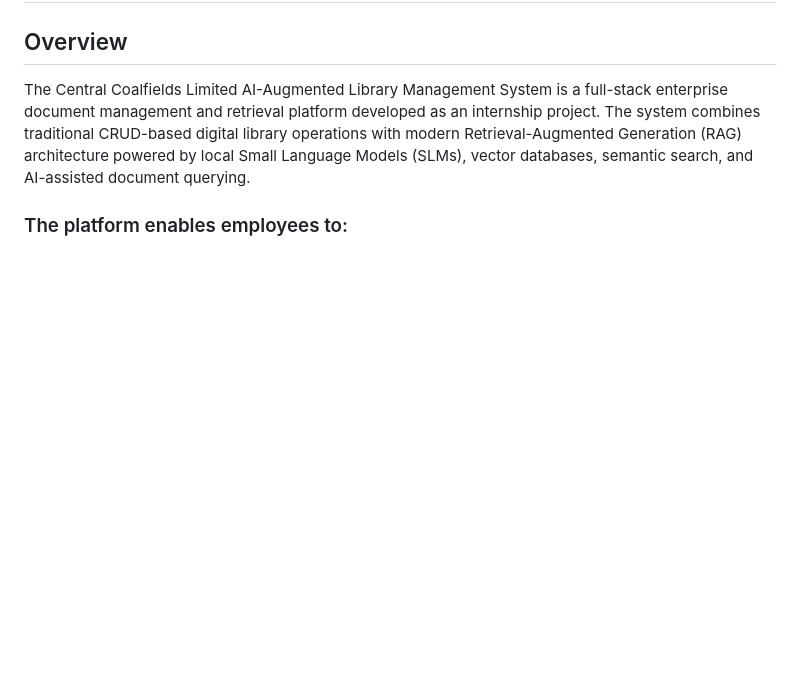
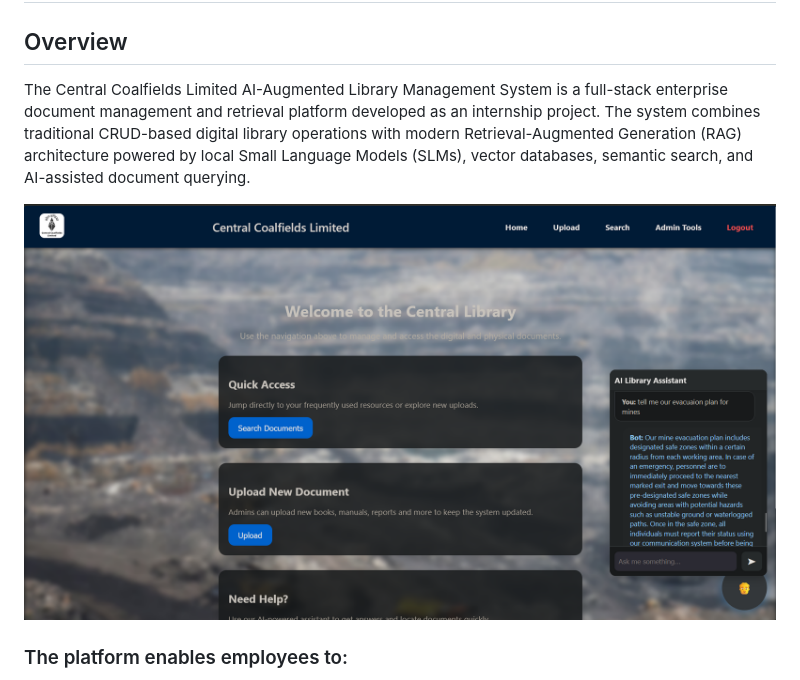
Before and after one commit to Ayushhhh188/AI-Augmented_Library_Management_System, a Markdown page: README.md, the part around the change. Drawn GitHub-style; blank space fills up the shorter version.

```diff
--- a/README.md
+++ b/README.md
@@ -3,6 +3,8 @@
 ## Overview
 
 The Central Coalfields Limited AI-Augmented Library Management System is a full-stack enterprise document management and retrieval platform developed as an internship project. The system combines traditional CRUD-based digital library operations with modern Retrieval-Augmented Generation (RAG) architecture powered by local Small Language Models (SLMs), vector databases, semantic search, and AI-assisted document querying.
+
+![image alt](https://github.com/Ayushhhh188/AI-Augmented_Library_Management_System/blob/3d82ad2f9ab882cfeb1922d8f55a45ffc0072d7e/static/Screenshot%202026-05-20%20003757.png)
 
 ### The platform enables employees to:
 - Upload and manage enterprise documents
```
